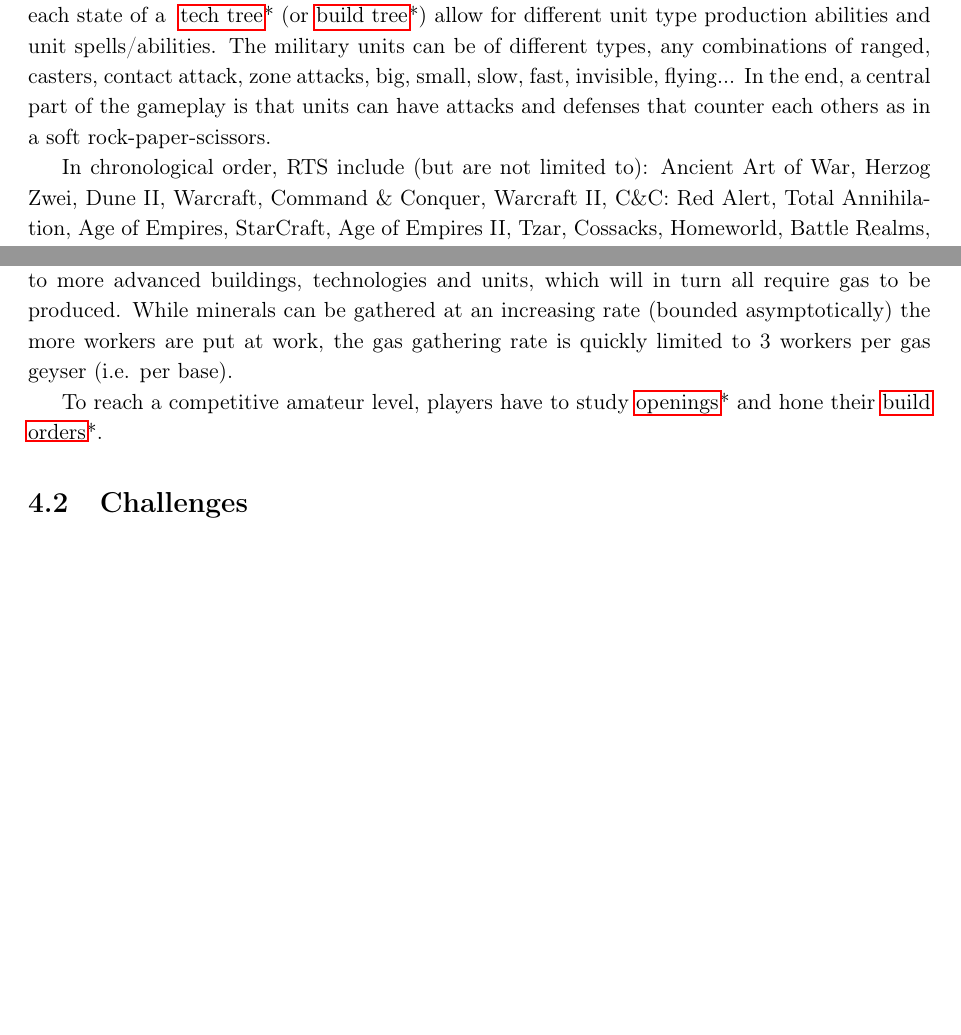
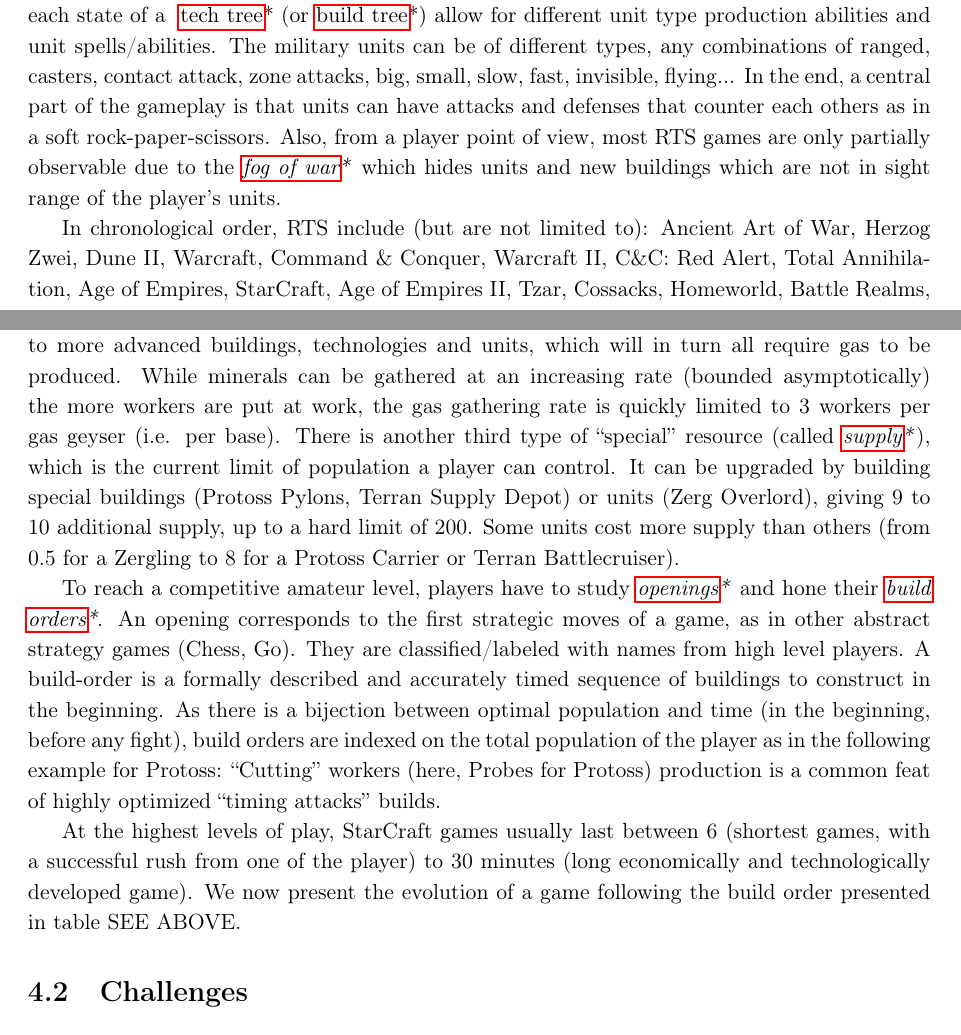
Before and after one commit to PaulMcKella/connections, a LaTeX thesis (phdthesis.tex, which reads chapters/rtsai.tex): two parts of pages 57 and 59 of 140, joined at a grey line, cut so that both start at the same text, the shorter picture padded with empty space. Compiled offline with pdfLaTeX.

Commit message:
chapter 4 update

```diff
--- a/chapters/rtsai.tex
+++ b/chapters/rtsai.tex
@@ -13,7 +13,7 @@
 We first introduce the basic components of a real-time strategy (RTS) game. The player is usually referred as the ``commander'' and perceives the world in an allocentric ``God's view'', performing mouse and keyboard actions to give orders to units (or squads of units) within a circumvented area (the ``map''). In a RTS, players need to gather resources to build military units and defeat their opponents. To that end, they often have \textit{worker units} (or extraction structures) than can gather resources needed to build \textit{workers}, \textit{buildings}, \textit{military units} and \textit{research upgrades}. Workers are often also builders (as in StarCraft) and are weak in fights compared to military units. Resources may have different uses, for instance in StarCraft: minerals are used for everything, whereas gas is only required for advanced buildings or military units, and technology upgrades. Buildings and research upgrades define technology trees (directed acyclic graphs) and each state of a
 \newglossaryentry{techtree}{name={tech tree},description={abbreviation for ``technological tree'', state of the technology (buildings, researches, upgrades) which are unlocked/available to a given player.}}
 %\newglossaryentry{techtree}{name={tech tree},description={abbr. for ``technological tree'', the state of buildings and technologies evolution (technologies which are unlocked) of a given player}}
-\glos{techtree} (or \newglossaryentry{buildtree}{name={build tree},description={abbrev. for ``buildings tree'', state of the buildings (and thus production) unlocked by a player}}\glos{buildtree}) allow for different unit type production abilities and unit spells/abilities. The military units can be of different types, any combinations of ranged, casters, contact attack, zone attacks, big, small, slow, fast, invisible, flying... In the end, a central part of the gameplay is that units can have attacks and defenses that counter each others as in a soft rock-paper-scissors.
+\glos{techtree} (or \newglossaryentry{buildtree}{name={build tree},description={abbrev. for ``buildings tree'', state of the buildings (and thus production) unlocked by a player}}\glos{buildtree}) allow for different unit type production abilities and unit spells/abilities. The military units can be of different types, any combinations of ranged, casters, contact attack, zone attacks, big, small, slow, fast, invisible, flying... In the end, a central part of the gameplay is that units can have attacks and defenses that counter each others as in a soft rock-paper-scissors. Also, from a player point of view, most RTS games are only partially observable due to the \textit{\glos{fogofwar}} which hides units and new buildings which are not in sight range of the player's units.
 
 
 In chronological order, RTS include (but are not limited to): Ancient Art of War, Herzog Zwei, Dune II, Warcraft, Command \& Conquer, Warcraft II, C\&C: Red Alert, Total Annihilation, Age of Empires, StarCraft, Age of Empires II, Tzar, Cossacks, Homeworld, Battle Realms, Ground Control, Spring Engine games, Warcraft III, Total War, Warhammer 40k, Sins of a Solar Empire, Supreme Commander, StarCraft II. The differences in gameplay are in the order of number, nature and gathering methods of resources; along with construction, research and production mechanics. The duration of games vary from 15 minutes for the fastest to (1-3) hours for the ones with the biggest maps and longest gameplays. We will now focus on StarCraft, which was the focus of our implementation.
@@ -35,12 +35,39 @@
     \item \textit{Protoss}: advanced psionic aliens with expensive, slow to produce but resistant units.
     \item \textit{Zerg}: insectoid alien race with cheap, quick to produce but weak units.
 \end{itemize}
-All factions use workers to gather resources, and all other characteristics are different: from military units to ``\gloss{techtree}'', gameplay styles. Races are so different that highly skilled players focus on playing with a single race. There are two types of resources, often located close together, minerals and gas. From minerals, one can build basic buildings and units, which opens the path to more advanced buildings, technologies and units, which will in turn all require gas to be produced. While minerals can be gathered at an increasing rate (bounded asymptotically) the more workers are put at work, the gas gathering rate is quickly limited to 3 workers per gas geyser (i.e. per base).
+All factions use workers to gather resources, and all other characteristics are different: from military units to ``\gloss{techtree}'', gameplay styles. Races are so different that highly skilled players focus on playing with a single race. There are two types of resources, often located close together, minerals and gas. From minerals, one can build basic buildings and units, which opens the path to more advanced buildings, technologies and units, which will in turn all require gas to be produced. While minerals can be gathered at an increasing rate (bounded asymptotically) the more workers are put at work, the gas gathering rate is quickly limited to 3 workers per gas geyser (i.e. per base). There is another third type of ``special'' resource (called \newglossaryentry{supply}{name=supply,description={maximum number of units that a player can control at a given time, can be increased up to a hard limit (200 in StarCraft).}}\textit{\glos{supply}}), which is the current limit of population a player can control. It can be upgraded by building special buildings (Protoss Pylons, Terran Supply Depot) or units (Zerg Overlord), giving 9 to 10 additional supply, up to a hard limit of 200. Some units cost more supply than others (from 0.5 for a Zergling to 8 for a Protoss Carrier or Terran Battlecruiser).
 
 
 \newglossaryentry{opening}{name=opening,description={in Chess as in RTS games: the first strategic moves of the game, the strategy of the early game},plural=openings}
 \newglossaryentry{buildorder}{name=build order,description={a formal specification of timings (most often indexed on total population count) at which to perform build actions in the early game.}}
-To reach a competitive amateur level, players have to study \gloss{opening} and hone their \gloss{buildorder}.
+To reach a competitive amateur level, players have to study \textit{\gloss{opening}} and hone their \textit{\gloss{buildorder}}. An opening corresponds to the first strategic moves of a game, as in other abstract strategy games (Chess, Go). They are classified/labeled with names from high level players. A build-order is a formally described and accurately timed sequence of buildings to construct in the beginning. As there is a bijection between optimal population and time (in the beginning, before any fight), build orders are indexed on the total population of the player as in the following example for Protoss:
+%%%\begin{verbatim}
+%%%population-thing to build
+%%%8-Pylon
+%%%10-Gateway
+%%%12-Gas Assimilator
+%%%13-Make Zealot Once Gateway completes
+%%%16-Pylon
+%%%18-Core
+%%%20-Make Zealot
+%%%22-Pylon, make Dragoon
+%%%27-Start Dragoon Range Upgrade, Pylon
+%%%30-Robotics Facility, Gateway
+%%%32-Pylon
+%%%37-Make Shuttle, Start cutting Probes (don't make probes anymore for now)
+%%%39-Observatory, Then Robotic Fac.
+%%%43-make observer
+%%%44-Pylon
+%%%48-Make Reaver
+%%%52-Pylon, Start Back Probe Production (make probes again)
+%%%\end{verbatim}
+\begin{table}
+HERE BO THAT WE FOLLOWED
+\end{table}
+``Cutting'' workers (here, Probes for Protoss) production is a common feat of highly optimized ``timing attacks'' builds.
+
+
+At the highest levels of play, StarCraft games usually last between 6 (shortest games, with a successful rush from one of the player) to 30 minutes (long economically and technologically developed game). We now present the evolution of a game following the build order presented in table SEE ABOVE.
 
 
 \begin{figure}[!ht]
```
Also changed, not shown: chapters/strategy.tex (+2 -2 lines), chapters/rtsai.tex (2 more changed lines).
